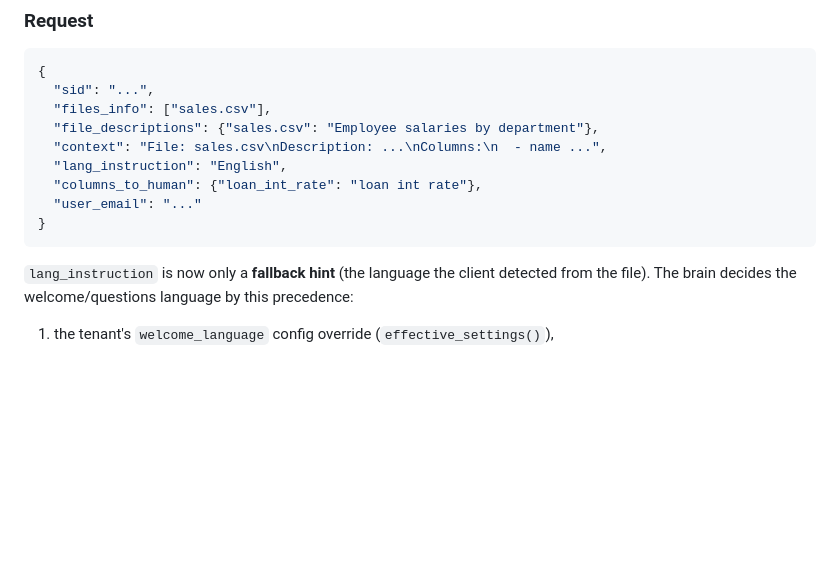
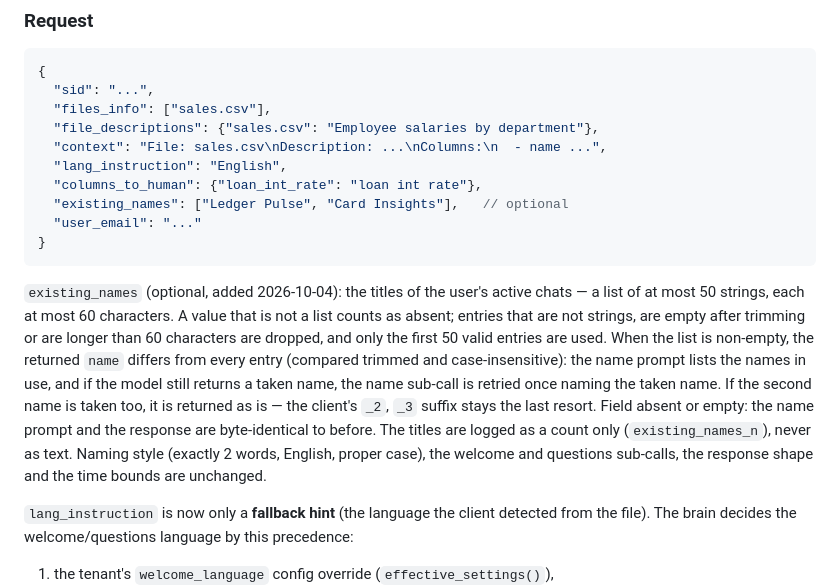
Before and after one commit to aleksloma/PDC_Client, a Markdown page: docs/PROTOCOL.md, the part around the change. Drawn GitHub-style; blank space fills up the shorter version.

Commit message:
Mirror existing_names from the brain docs
- docs/PROTOCOL.md: byte-identical copy of PDC_Brain 10a20b3
  (the optional existing_names field of /v1/chat_metadata).
- docs/AI_CONSTITUTION.md Article II: the brain's bullet allowing the
  titles of the user's own chats (existing_names, at most 50, each at
  most 60 characters) copied verbatim; version 1.8. The client copy is
  a client-owned constitution that already differs from the brain's,
  so only the bullet is mirrored, not the whole file.

Co-Authored-By: Claude Opus 5.5 <noreply@anthropic.com>

````diff
--- a/docs/PROTOCOL.md
+++ b/docs/PROTOCOL.md
@@ -410,9 +410,25 @@ per-tier model overrides apply automatically.
   "context": "File: sales.csv\nDescription: ...\nColumns:\n  - name ...",
   "lang_instruction": "English",
   "columns_to_human": {"loan_int_rate": "loan int rate"},
+  "existing_names": ["Ledger Pulse", "Card Insights"],   // optional
   "user_email": "..."
 }
 ```
+
+`existing_names` (optional, added 2026-10-04): the titles of the user's
+active chats — a list of at most 50 strings, each at most 60 characters.
+A value that is not a list counts as absent; entries that are not strings,
+are empty after trimming or are longer than 60 characters are dropped, and
+only the first 50 valid entries are used. When the list is non-empty, the
+returned `name` differs from every entry (compared trimmed and
+case-insensitive): the name prompt lists the names in use, and if the model
+still returns a taken name, the name sub-call is retried once naming the
+taken name. If the second name is taken too, it is returned as is — the
+client's `_2`, `_3` suffix stays the last resort. Field absent or empty: the
+name prompt and the response are byte-identical to before. The titles are
+logged as a count only (`existing_names_n`), never as text. Naming style
+(exactly 2 words, English, proper case), the welcome and questions
+sub-calls, the response shape and the time bounds are unchanged.
 
 `lang_instruction` is now only a **fallback hint** (the language the client
 detected from the file). The brain decides the welcome/questions language by
````
Also changed, not shown: docs/AI_CONSTITUTION.md (+6 -2 lines).
